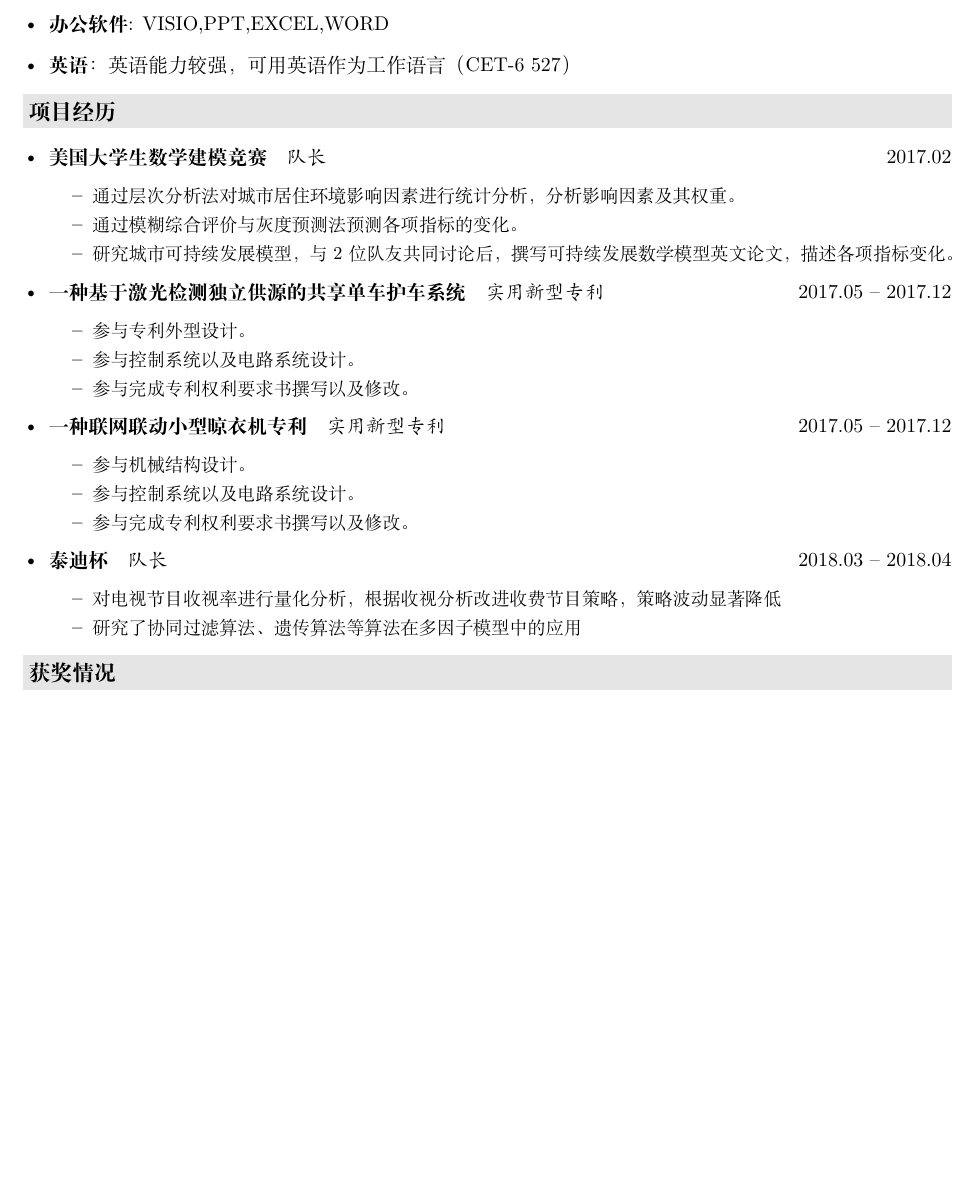
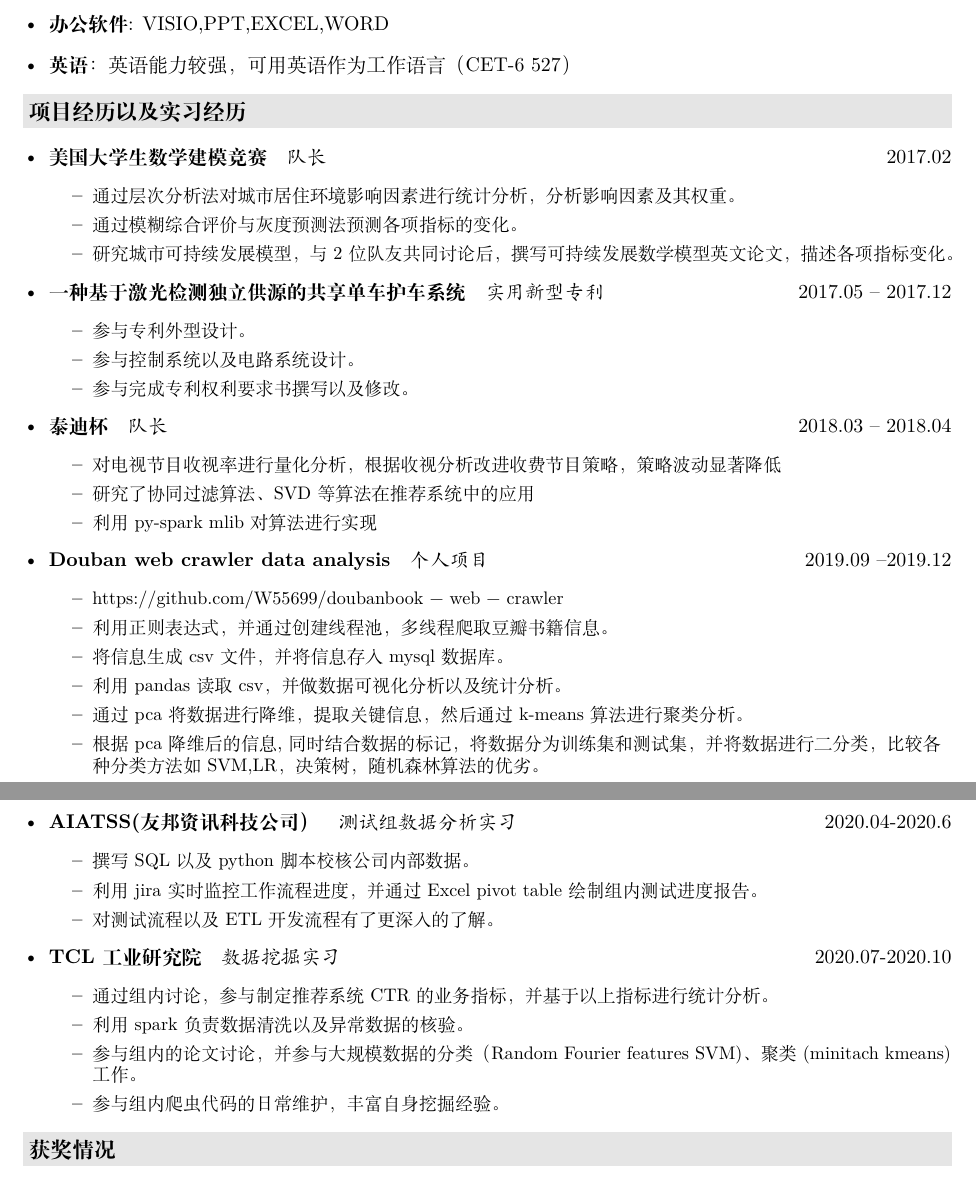
Before and after one commit to W55699/My-Resume-Master, a LaTeX CV (resume.tex, which reads description/company.tex): part of the page before the commit and two parts of pages 1 and 2 of 2 after it, the two joined at a grey line, cut so that both start at the same text, the shorter picture padded with empty space. Compiled offline with XeLaTeX.

Commit message:
Update company.tex

```diff
--- a/description/company.tex
+++ b/description/company.tex
@@ -1,4 +1,4 @@
-\resheading{项目经历}
+\resheading{项目经历以及实习经历}
   \begin{itemize}[leftmargin=*]
     \item
       \ressubsingleline{美国大学生数学建模竞赛}{队长}{2017.02}
@@ -20,21 +20,48 @@
       \end{itemize}
       }
     \item
-      \ressubsingleline{一种联网联动小型晾衣机专利}{实用新型专利}{2017.05 -- 2017.12}
-      {\small
-      \begin{itemize}
-       \item 参与机械结构设计。
-       \item 参与控制系统以及电路系统设计。
-       \item 参与完成专利权利要求书撰写以及修改。
-      \end{itemize}
-      }
-    \item
       \ressubsingleline{泰迪杯}{队长}{2018.03 -- 2018.04}
       {\small
       \begin{itemize}
         \item 对电视节目收视率进行量化分析，根据收视分析改进收费节目策略，策略波动显著降低
-        \item 研究了协同过滤算法、遗传算法等算法在多因子模型中的应用
+        \item 研究了协同过滤算法、SVD 等算法在推荐系统中的应用
+        \item 利用 py-spark mlib 对算法进行实现
       \end{itemize}
       }
+    \item
+      \ressubsingleline{Douban web crawler data analysis}{个人项目}{2019.09 – 2019.12}
+      {\small
+      \begin{itemize}
+       \item https://github.com/W55699/doubanbook − web − crawler
+       \item 利用正则表达式，并通过创建线程池，多线程爬取豆瓣书籍信息。
+       \item 将信息生成 csv 文件，并将信息存入 mysql 数据库。
+       \item 利用 pandas读取csv，并做数据可视化分析以及统计分析。
+       \item 通过 pca 将数据进行降维，提取关键信息，然后通过 k-means 算法进行聚类分析。
+       \item 根据 pca 降维后的信息,同时结合数据的标记，将数据分为训练集和测试集，并将数据进行二分类，比较各种分类
+             方法如SVM,LR，决策树，随机森林算法的优劣。
+      \end{itemize}
+      }
+     \newpage
+     \item
+        \ressubsingleline{AIATSS(友邦资讯科技公司）}{测试组数据分析实习}{2020.04-2020.6}
+        {\small
+      \begin{itemize}
+      \item 撰写SQL以及python脚本校核公司内部数据。
+        \item 利用jira实时监控工作流程进度，并通过Excel pivot table 绘制组内测试进度报告。
+         \item 对测试流程以及ETL开发流程有了更深入的了解。
 
+       \end{itemize}
+       }
+        \item
+           \ressubsingleline{TCL工业研究院}{数据挖掘实习}{2020.07-2020.10}
+           {\small
+      \begin{itemize}
+      \item 通过组内讨论，参与制定推荐系统CTR的业务指标，并基于以上指标进行统计分析。
+         \item 利用spark负责数据清洗以及异常数据的核验。
+          \item 参与组内的论文讨论，并参与大规模数据的分类（Random Fourier features SVM)、聚类(minitach kmeans)工作。
+           \item 参与组内爬虫代码的日常维护，丰富自身挖掘经验。
+
+            \end{itemize}
+
+             }
   \end{itemize}
```
